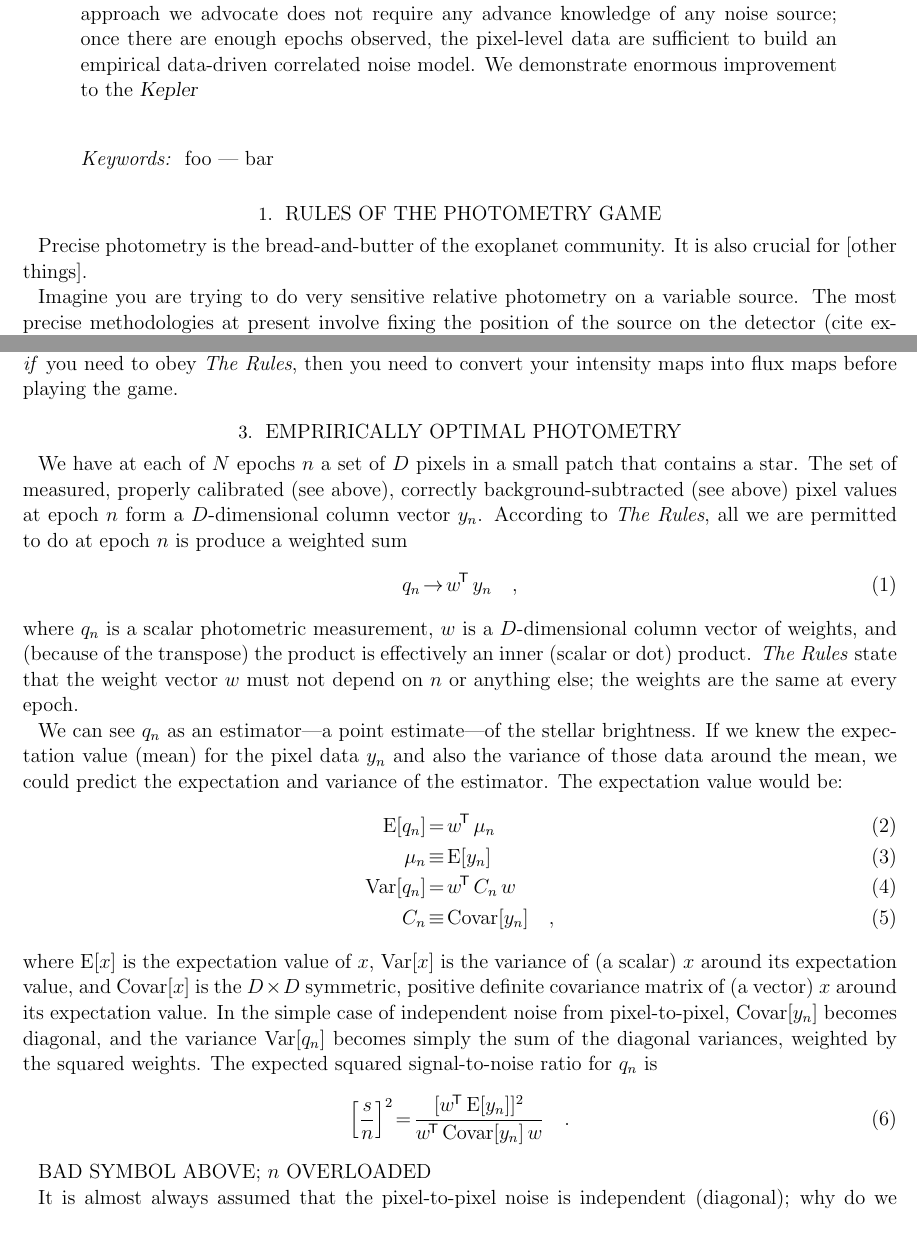
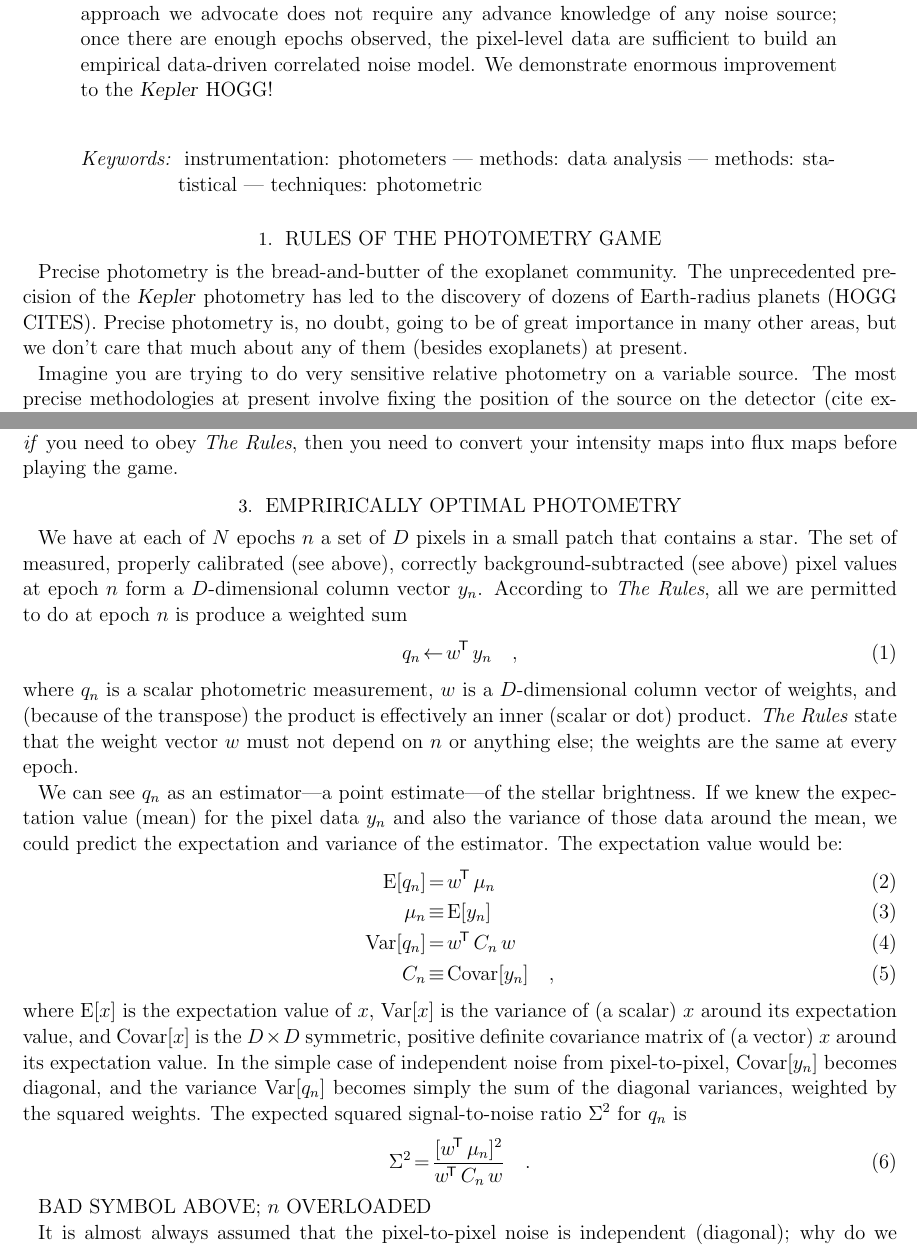
Before and after one commit to mrtommyb/OWL, a LaTeX paper (tex/hlm.tex): two parts of pages 1 and 4 of 5, joined at a grey line, cut so that both start at the same text. Compiled offline with pdfLaTeX; an older LaTeX class or package is replaced by its successor.

Commit message:
text, structure, keywords

```diff
--- a/tex/hlm.tex
+++ b/tex/hlm.tex
@@ -9,6 +9,7 @@
 \newcommand{\foreign}[1]{\textsl{#1}}
 \newcommand{\etal}{\foreign{et\,al.}}
 \newcommand{\transpose}[1]{{#1}^{\!\mathsf T}}
+\newcommand{\inverse}[1]{{#1}^{\!-1}}
 \newcommand{\E}[1]{\mathrm{E}[{#1}]}
 \newcommand{\Var}[1]{\mathrm{Var}[{#1}]}
 \newcommand{\Covar}[1]{\mathrm{Covar}[{#1}]}
@@ -42,19 +43,26 @@ Here we generalize previous results on optimal photometric estimators
 Amusingly, the approach we advocate does not require any advance knowledge of any noise source;
   once there are enough epochs observed,
   the pixel-level data are sufficient to build an empirical data-driven correlated noise model.
-We demonstrate enormous improvement to the \project{Kepler}
+We demonstrate enormous improvement to the \project{Kepler} HOGG!
 \end{abstract}
 
 \keywords{
-  foo
+  instrumentation: photometers
   ---
-  bar
+  methods: data analysis
+  ---
+  methods: statistical
+  ---
+  techniques: photometric
 }
 
 \section{Rules of the photometry game}
 
 Precise photometry is the bread-and-butter of the exoplanet community.
-It is also crucial for [other things].
+The unprecedented precision of the \project{Kepler} photometry has led to the discovery of
+dozens of Earth-radius planets (HOGG CITES).
+Precise photometry is, no doubt, going to be of great importance in many other areas,
+  but we don't care that much about any of them (besides exoplanets) at present.
 
 Imagine you are trying to do very sensitive relative photometry on a variable source.
 The most precise methodologies at present involve fixing the position of the source on the detector
@@ -240,7 +248,7 @@ The set of measured, properly calibrated (see above),
 According to \emph{The Rules}, all we are permitted to do at epoch $n$
   is produce a weighted sum
 \begin{eqnarray}
-q_n &\rightarrow& \transpose{w}\, y_n
+q_n &\leftarrow& \transpose{w}\, y_n
 \quad ,
 \end{eqnarray}
   where $q_n$ is a scalar photometric measurement,
@@ -273,9 +281,9 @@ In the simple case of independent noise from pixel-to-pixel,
   $\Covar{y_n}$ becomes diagonal,
   and the variance $\Var{q_n}$ becomes simply the sum of the diagonal variances,
   weighted by the squared weights.
-The expected squared signal-to-noise ratio for $q_n$ is
+The expected squared signal-to-noise ratio $\Sigma^2$ for $q_n$ is
 \begin{eqnarray}
-\left[\frac{s}{n}\right]^2 &=& \frac{[\transpose{w}\, \E{y_n}]^2}{\transpose{w}\, \Covar{y_n}\, w}
+\Sigma^2 &=& \frac{[\transpose{w}\, \mu_n]^2}{\transpose{w}\, C_n\, w}
 \quad .
 \end{eqnarray}
 
```
Also changed, not shown: tex/hlm.tex (31 more changed lines).
